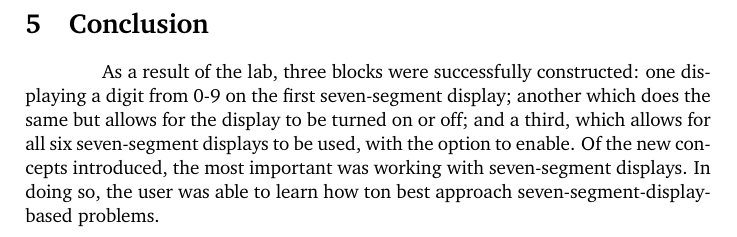
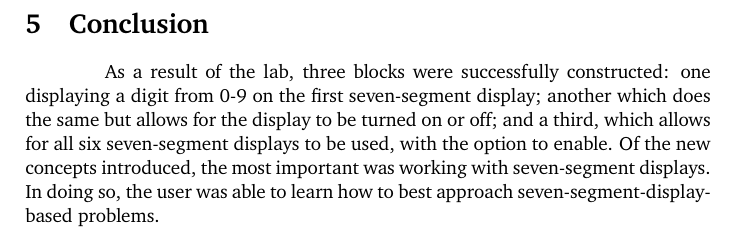
Before and after one commit to MDBrodskiy/Embedded_Design, a LaTeX document (Labs/Lab 2/Lab.tex): part of page 21 of 21, cut so that both start at the same text. Compiled offline with pdfLaTeX.

Commit message:
minor fixed

```diff
--- a/Labs/Lab 2/Lab.tex
+++ b/Labs/Lab 2/Lab.tex
@@ -405,6 +405,6 @@ For the inputs, the digits 0-9 being displayed were represented by the first fou
 
 \section{Conclusion}
 
-\hspace{.5 in} As a result of the lab, three blocks were successfully constructed: one displaying a digit from 0-9 on the first seven-segment display; another which does the same but allows for the display to be turned on or off; and a third, which allows for all six seven-segment displays to be used, with the option to enable. Of the new concepts introduced, the most important was working with seven-segment displays. In doing so, the user was able to learn how ton best approach seven-segment-display-based problems.
+\hspace{.5 in} As a result of the lab, three blocks were successfully constructed: one displaying a digit from 0-9 on the first seven-segment display; another which does the same but allows for the display to be turned on or off; and a third, which allows for all six seven-segment displays to be used, with the option to enable. Of the new concepts introduced, the most important was working with seven-segment displays. In doing so, the user was able to learn how to best approach seven-segment-display-based problems.
 
 \end{document}
```
Also changed, not shown: Labs/Lab 2/Lab.tex (2 more changed lines).
